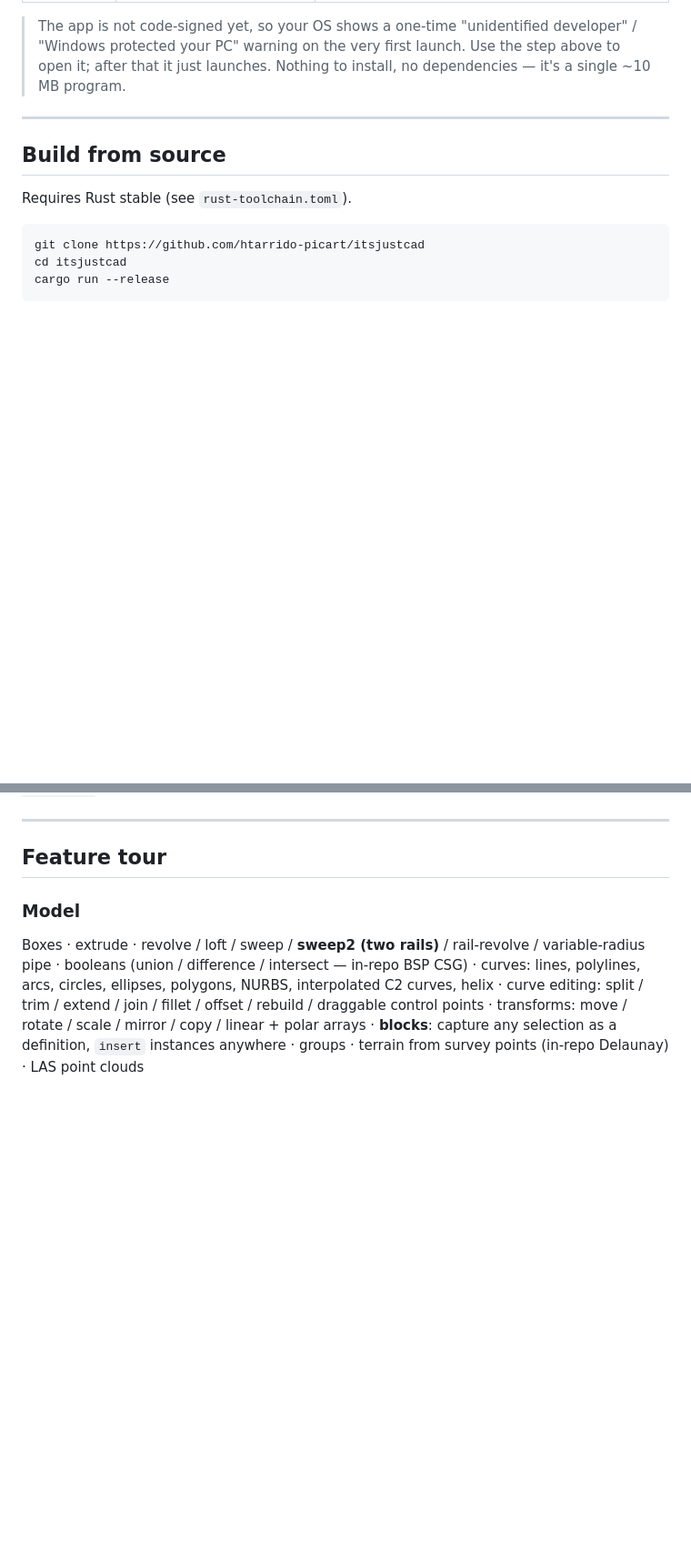
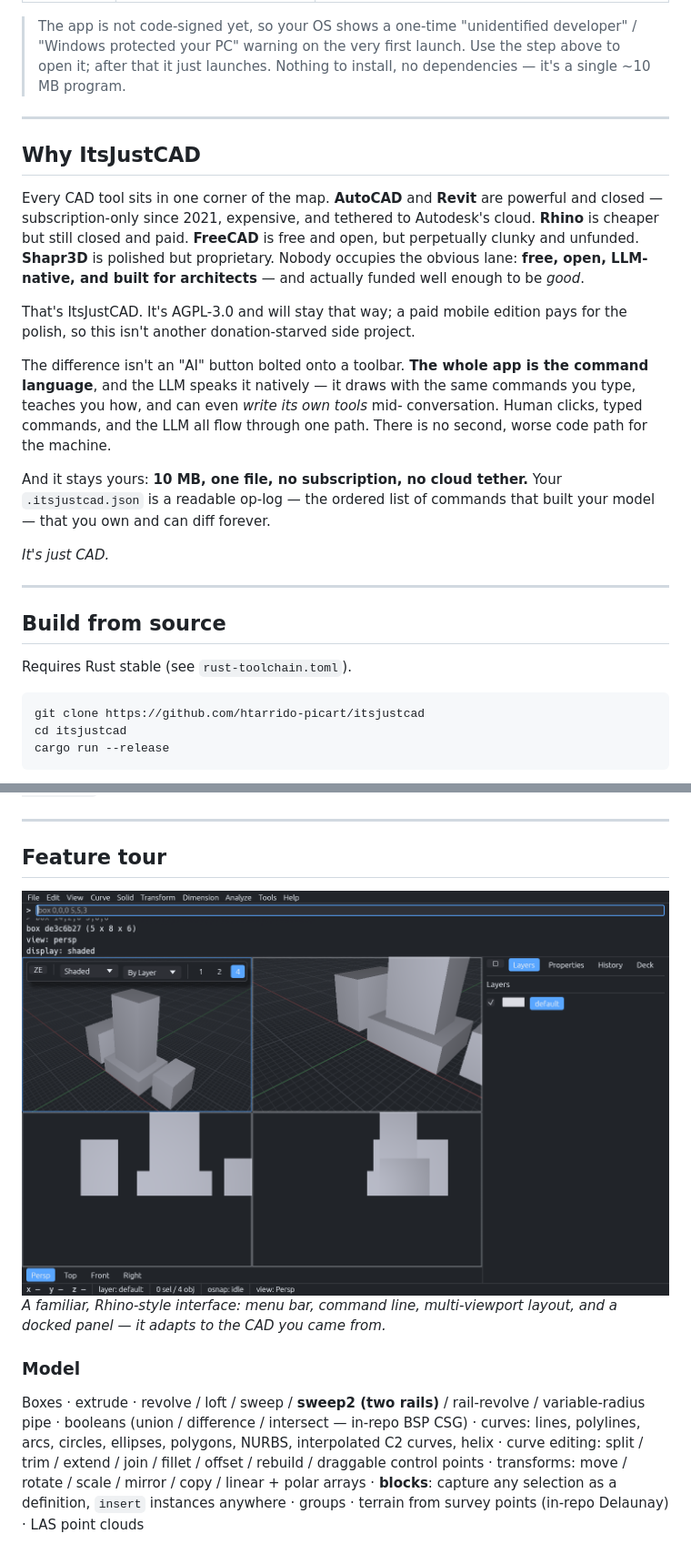
Before and after one commit to htarrido-picart/itsjustcad, a Markdown page: README.md, 2 parts joined by grey strips. Shown at 91% size. Drawn GitHub-style; blank space fills up the shorter version.

```diff
--- a/README.md
+++ b/README.md
@@ -29,6 +37,32 @@ that draws with the exact same commands you type.
 > developer" / "Windows protected your PC" warning on the very first launch.
 > Use the step above to open it; after that it just launches. Nothing to
 > install, no dependencies — it's a single ~10 MB program.
+
+---
+
+## Why ItsJustCAD
+
+Every CAD tool sits in one corner of the map. **AutoCAD** and **Revit** are
+powerful and closed — subscription-only since 2021, expensive, and tethered to
+Autodesk's cloud. **Rhino** is cheaper but still closed and paid. **FreeCAD** is
+free and open, but perpetually clunky and unfunded. **Shapr3D** is polished but
+proprietary. Nobody occupies the obvious lane: **free, open, LLM-native, and
+built for architects** — and actually funded well enough to be *good*.
+
+That's ItsJustCAD. It's AGPL-3.0 and will stay that way; a paid mobile edition
+pays for the polish, so this isn't another donation-starved side project.
+
+The difference isn't an "AI" button bolted onto a toolbar. **The whole app is
+the command language**, and the LLM speaks it natively — it draws with the same
+commands you type, teaches you how, and can even *write its own tools* mid-
+conversation. Human clicks, typed commands, and the LLM all flow through one
+path. There is no second, worse code path for the machine.
+
+And it stays yours: **10 MB, one file, no subscription, no cloud tether.** Your
+`.itsjustcad.json` is a readable op-log — the ordered list of commands that
+built your model — that you own and can diff forever.
+
+*It's just CAD.*
 
 ---
 
@@ -127,6 +161,9 @@ last *n* commands into a tool the same way.
 
 ## Feature tour
 
+![The ItsJustCAD interface — menu bar, command line, four-viewport layout, and a right dock with Layers, Properties, History, and Deck tabs](docs/shot-ui.png)
+*A familiar, Rhino-style interface: menu bar, command line, multi-viewport layout, and a docked panel — it adapts to the CAD you came from.*
+
 ### Model
 Boxes · extrude · revolve / loft / sweep / **sweep2 (two rails)** /
 rail-revolve / variable-radius pipe · booleans (union / difference /
```
Also changed, not shown: other parts of README.md (+20 -0 lines).
